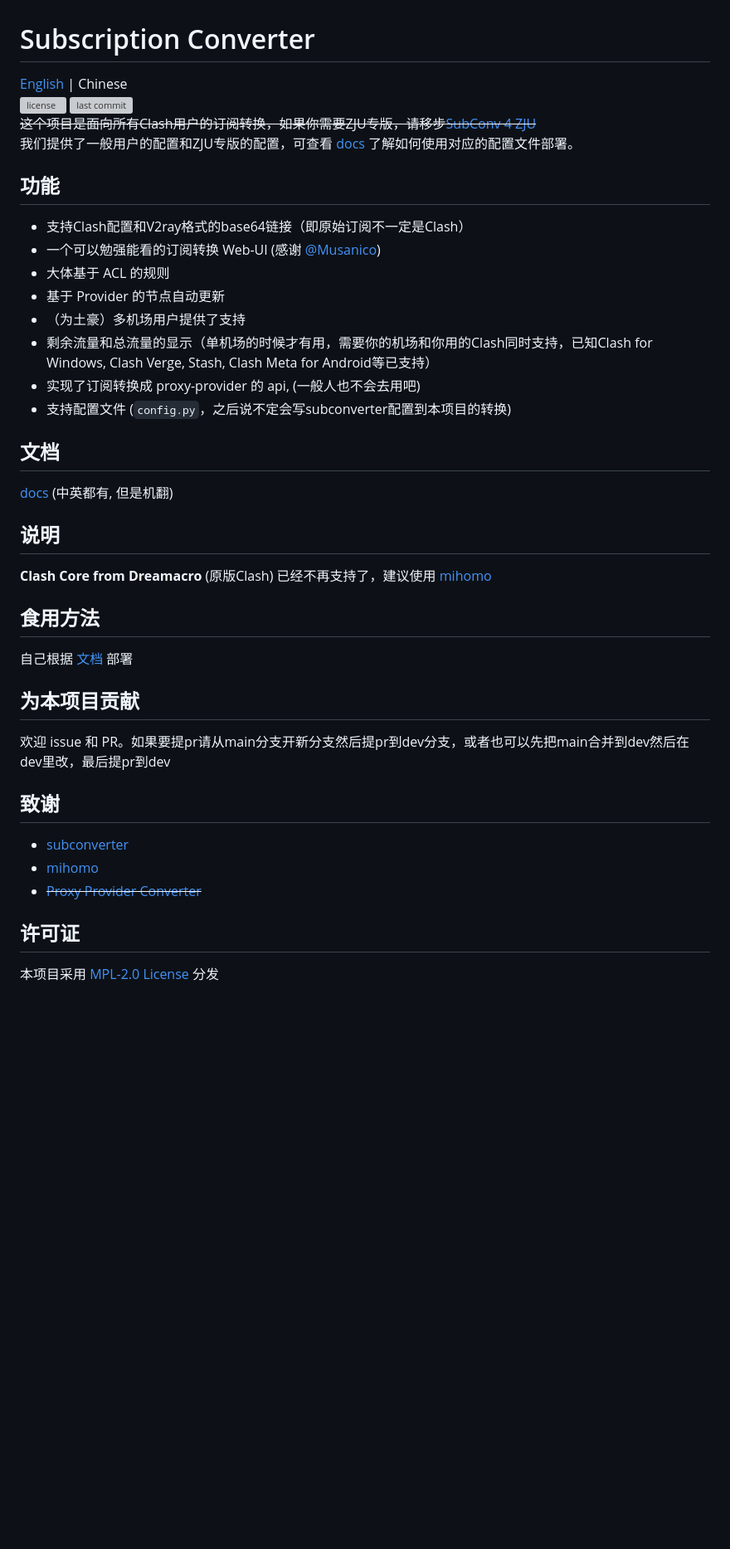
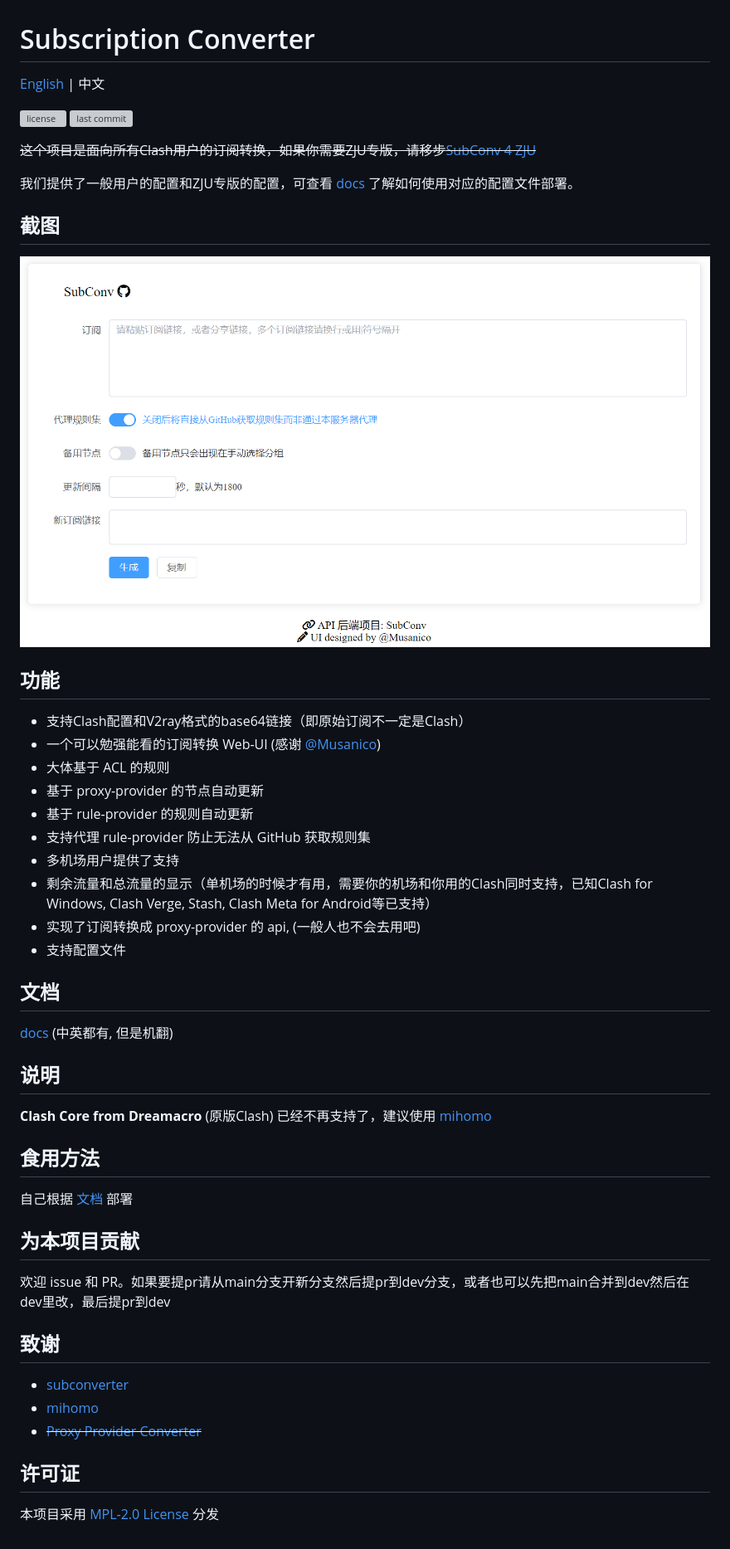
Before and after one commit to SubConv/SubConv, a Markdown page: README_CN.md, the part around the change. Shown at 83% size. Drawn GitHub-style; pictures changed too: assets/image.png (added); blank space fills up the shorter version; grey boxes are pictures that could not be loaded.

Commit message:
docs: update readme

```diff
--- a/README_CN.md
+++ b/README_CN.md
@@ -1,35 +1,51 @@
 # Subscription Converter
-[English](README.md) | Chinese
+
+[English](README.md) | 中文
+
 ![license](https://img.shields.io/github/license/SubConv/SubConv) ![last commit](https://img.shields.io/github/last-commit/SubConv/SubConv)
+
 ~~这个项目是面向所有Clash用户的订阅转换，如果你需要ZJU专版，请移步[SubConv 4 ZJU](https://github.com/SubConv/SubConv-4-ZJU)~~
+
 我们提供了一般用户的配置和ZJU专版的配置，可查看 [docs](https://subconv.is-sb.com) 了解如何使用对应的配置文件部署。
 
+## 截图
+![screenshot](assets/image.png)
+
 ## 功能
+
 - 支持Clash配置和V2ray格式的base64链接（即原始订阅不一定是Clash）
 - 一个可以勉强能看的订阅转换 Web-UI (感谢 [@Musanico](https://github.com/musanico))
 - 大体基于 ACL 的规则
-- 基于 Provider 的节点自动更新
-- （为土豪）多机场用户提供了支持
+- 基于 proxy-provider 的节点自动更新
+- 基于 rule-provider 的规则自动更新
+- 支持代理 rule-provider 防止无法从 GitHub 获取规则集
+- 多机场用户提供了支持
 - 剩余流量和总流量的显示（单机场的时候才有用，需要你的机场和你用的Clash同时支持，已知Clash for Windows, Clash Verge, Stash, Clash Meta for Android等已支持）
 - 实现了订阅转换成 proxy-provider 的 api, (一般人也不会去用吧)
-- 支持配置文件 (`config.py`，之后说不定会写subconverter配置到本项目的转换)
+- 支持配置文件
 
 ## 文档
+
 [docs](https://subconv.is-sb.com) (中英都有, 但是机翻)
 
 ## 说明
+
 **Clash Core from Dreamacro** (原版Clash) 已经不再支持了，建议使用 [mihomo](https://github.com/MetaCubeX/mihomo)
 
 ## 食用方法
+
 自己根据 [文档](https://subconv.is-sb.com) 部署
 
 ## 为本项目贡献
+
 欢迎 issue 和 PR。如果要提pr请从main分支开新分支然后提pr到dev分支，或者也可以先把main合并到dev然后在dev里改，最后提pr到dev
 
 ## 致谢
+
 - [subconverter](https://github.com/tindy2013/subconverter)
 - [mihomo](https://github.com/MetaCubeX/mihomo)
 - ~~[Proxy Provider Converter](https://github.com/qier222/proxy-provider-converter)~~
 
 ## 许可证
+
 本项目采用 [MPL-2.0 License](https://github.com/SubConv/SubConv/blob/main/LICENSE) 分发
```
Also changed, not shown: README.md (+19 -2 lines).
